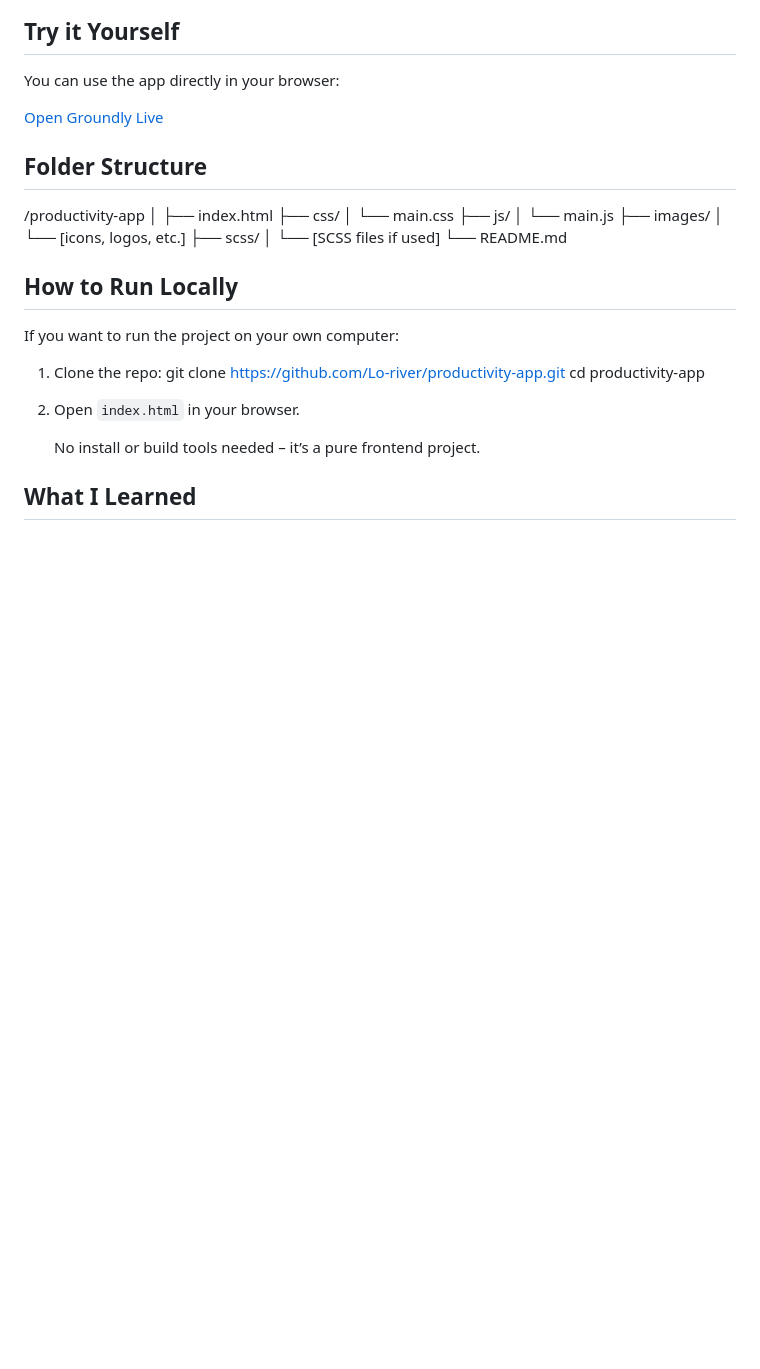
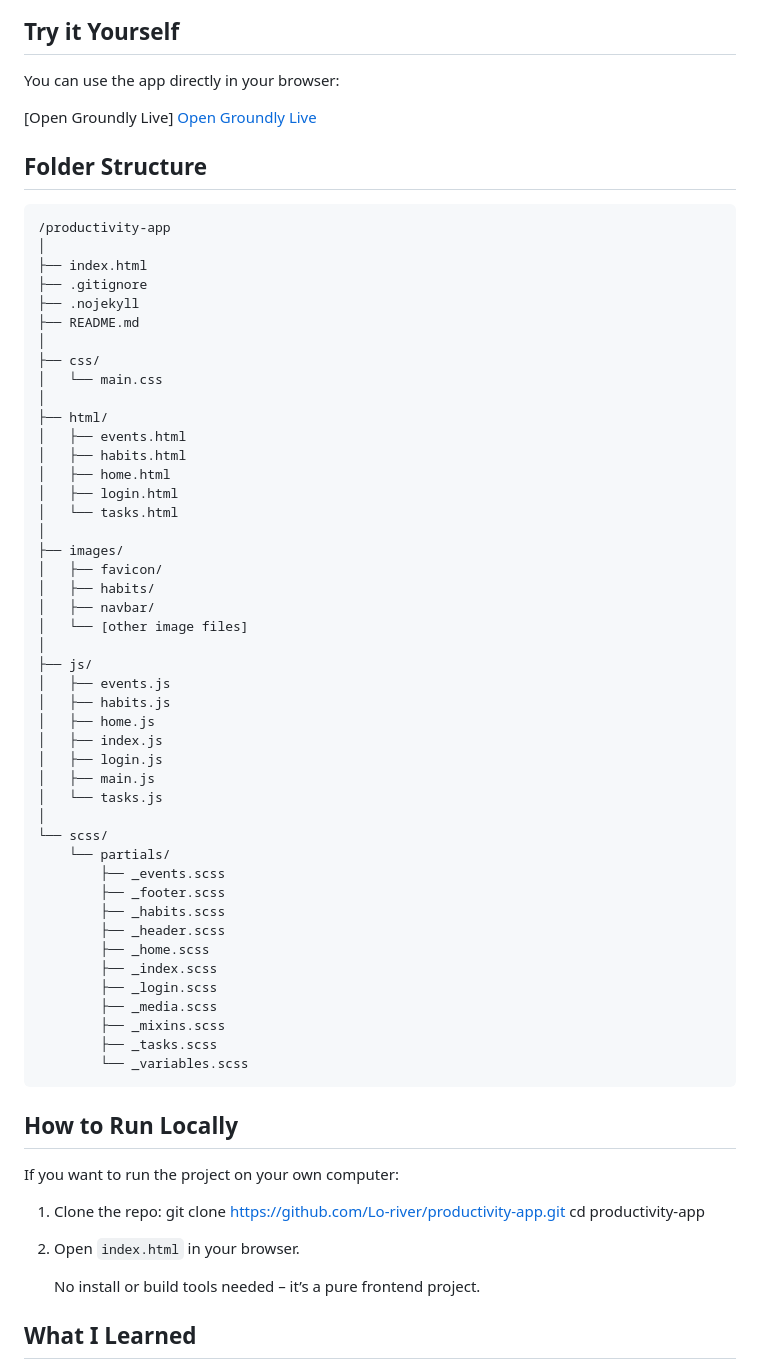
Before and after one commit to Lo-river/productivity-app, a Markdown page: README.md, the part around the change. GitHub-like rendering; blank space fills up the shorter version.

Commit message:
Update folder structure &  deploy link README.md
Folder Structure and live deploy link to projekt

````diff
--- a/README.md
+++ b/README.md
@@ -49,23 +49,60 @@ This was a group project focused on **HTML, CSS/SCSS, and JavaScript** – no fr
 
 You can use the app directly in your browser:
 
-[Open Groundly Live](https://lo-river.github.io/productivity-app/)
+
+[Open Groundly Live]
+<a href="https://lo-river.github.io/productivity-app/" target="_blank">Open Groundly Live</a>
 
 
 ## Folder Structure
 
+```
 /productivity-app
 │
 ├── index.html
+├── .gitignore
+├── .nojekyll
+├── README.md
+│
 ├── css/
-│ └── main.css
+│   └── main.css
+│
+├── html/
+│   ├── events.html
+│   ├── habits.html
+│   ├── home.html
+│   ├── login.html
+│   └── tasks.html
+│
+├── images/
+│   ├── favicon/
+│   ├── habits/
+│   ├── navbar/
+│   └── [other image files]
+│
 ├── js/
-│ └── main.js
-├── images/
-│ └── [icons, logos, etc.]
-├── scss/
-│ └── [SCSS files if used]
-└── README.md
+│   ├── events.js
+│   ├── habits.js
+│   ├── home.js
+│   ├── index.js
+│   ├── login.js
+│   ├── main.js
+│   └── tasks.js
+│
+└── scss/
+    └── partials/
+        ├── _events.scss
+        ├── _footer.scss
+        ├── _habits.scss
+        ├── _header.scss
+        ├── _home.scss
+        ├── _index.scss
+        ├── _login.scss
+        ├── _media.scss
+        ├── _mixins.scss
+        ├── _tasks.scss
+        └── _variables.scss
+```
 
 
 ## How to Run Locally
````
